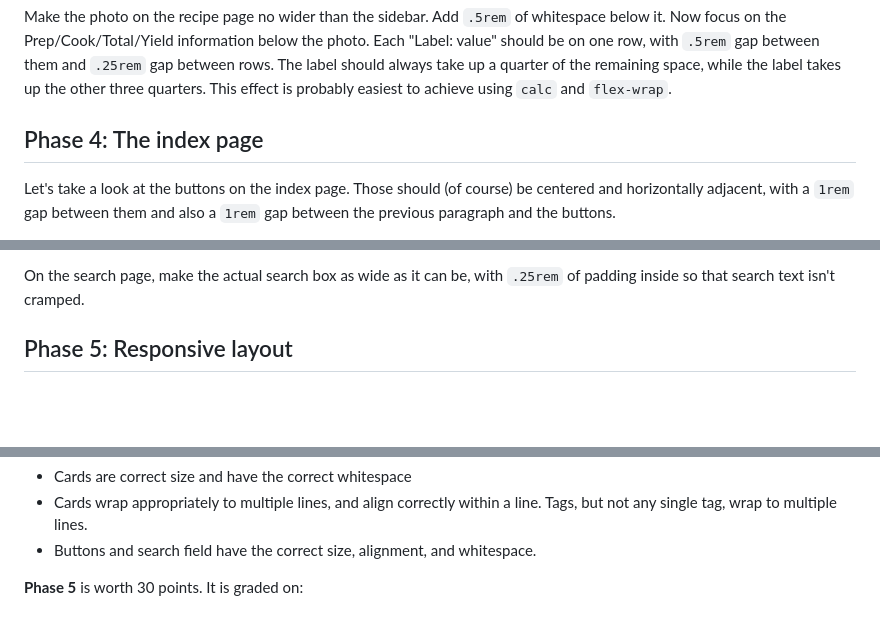
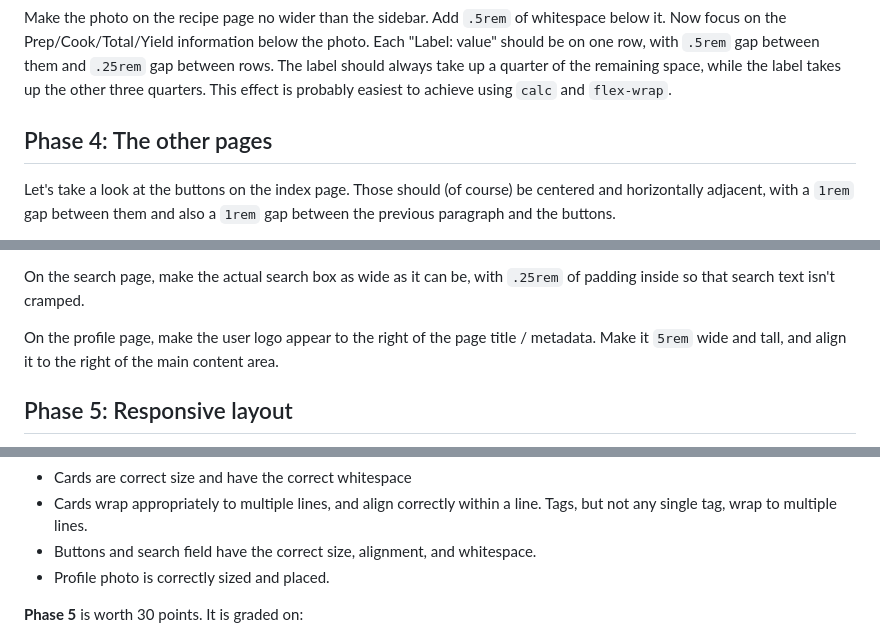
Before and after one commit to utah-cs3550-fa25/assignments, a Markdown page: hw2.md, 3 parts joined by grey strips. Rendered like a GitHub page; blank space fills up the shorter version.

```diff
--- a/hw2.md
+++ b/hw2.md
@@ -155,8 +159,8 @@ easiest to achieve using `calc` and `flex-wrap`.
 
 
 
-Phase 4: The index page
------------------------
+Phase 4: The other pages
+------------------------
 
 Let's take a look at the buttons on the index page. Those should (of
 course) be centered and horizontally adjacent, with a `1rem` gap
@@ -185,6 +189,9 @@ itself to wrap by setting its `text-wrap` to `nowrap`.
 On the search page, make the actual search box as wide as it can be,
 with `.25rem` of padding inside so that search text isn't cramped.
 
+On the profile page, make the user logo appear to the right of the
+page title / metadata. Make it `5rem` wide and tall, and align it to
+the right of the main content area.
 
 
 Phase 5: Responsive layout
@@ -353,6 +387,7 @@ have completed this phase.
   within a line. Tags, but not any single tag, wrap to multiple lines.
 - Buttons and search field have the correct size, alignment, and
   whitespace.
+- Profile photo is correctly sized and placed.
 
 **Phase 5** is worth 30 points. It is graded on:
 
```
Also changed, not shown: other parts of hw2.md (+33 -2 lines).
